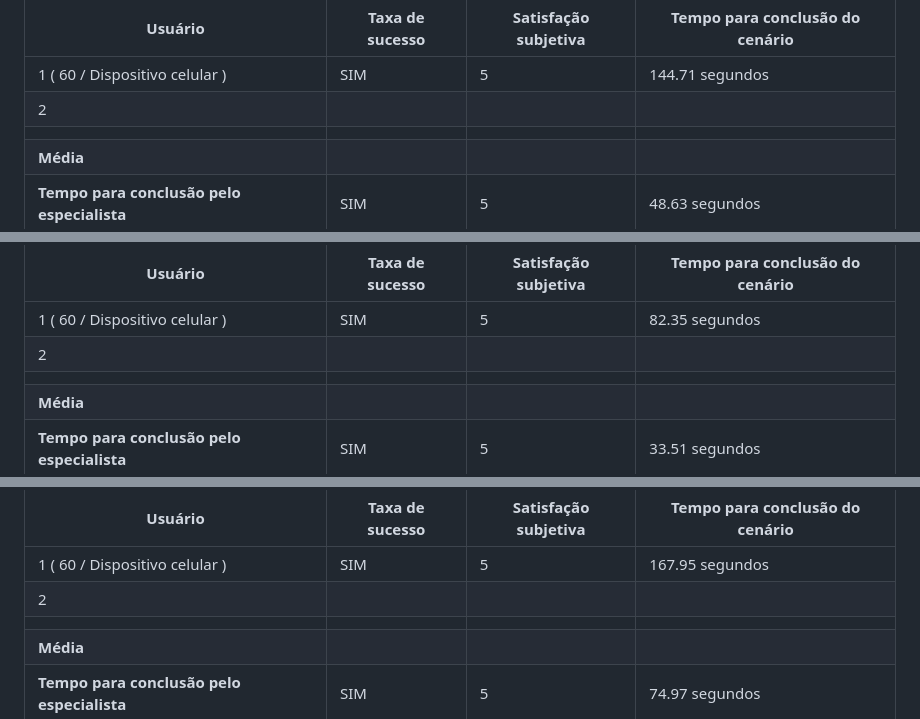
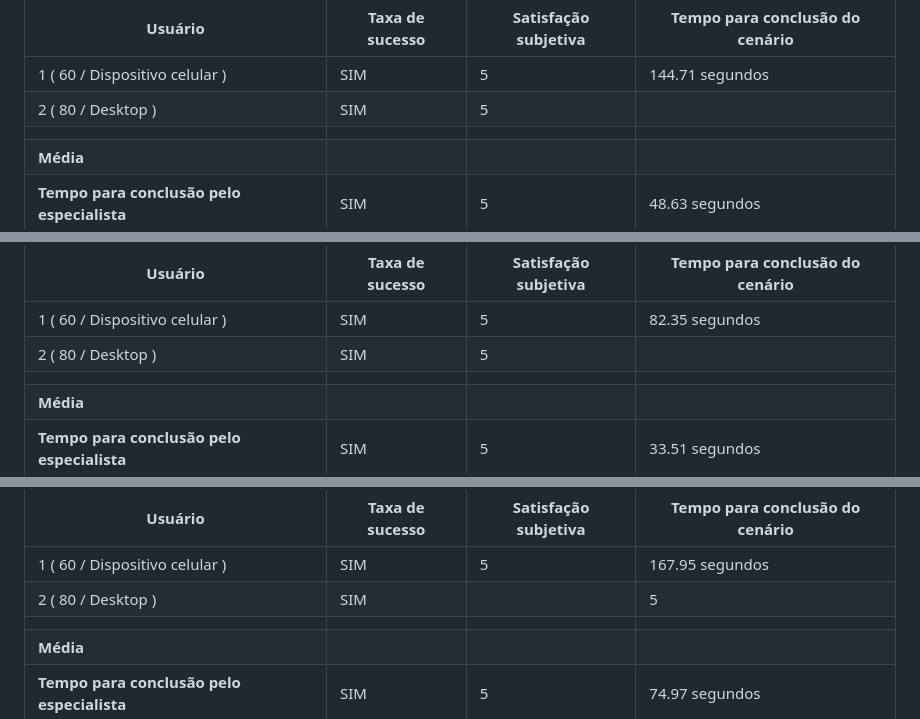
Before and after one commit to ICEI-PUC-Minas-PMV-SI/pmv-si-2024-1-pe1-t2-desinformacaodigital, a Markdown page: docs/tests.md, 3 parts joined by grey strips. Drawn GitHub-style.

```diff
--- a/docs/tests.md
+++ b/docs/tests.md
@@ -416,7 +416,7 @@ Cenário 4: Você deseja encontrar ajuda ou possui alguma dúvida, na qual você
 | Usuário | Taxa de sucesso | Satisfação subjetiva | Tempo para conclusão do cenário |
 |---------|-----------------|----------------------|---------------------------------|
 | 1   ( 60 / Dispositivo celular )    | SIM             | 5                    | 144.71 segundos                          |
-| 2       |              |                     |                           |
+| 2   ( 80 / Desktop )    | SIM           |  5                   |                           | 219.71 segundos
 |  |  |  |  |
 | **Média**     |            |                 |                            |
 | **Tempo para conclusão pelo especialista** | SIM | 5 | 48.63 segundos |
@@ -431,7 +431,7 @@ Cenário 5: Você quer aprender o básico sobre o uso do computador e como resol
 | Usuário | Taxa de sucesso | Satisfação subjetiva | Tempo para conclusão do cenário |
 |---------|-----------------|----------------------|---------------------------------|
 | 1   ( 60 / Dispositivo celular )    | SIM             | 5                    | 82.35 segundos                          |
-| 2       |              |                     |                           |
+| 2   ( 80 / Desktop )    | SIM           |  5                   |                           | 95.79 segundos
 |  |  |  |  |
 | **Média**     |           |                 |                         |
 | **Tempo para conclusão pelo especialista** | SIM | 5 | 33.51 segundos |
@@ -446,7 +446,7 @@ Cenário 6: Você quer explorar jogos interativos para testar seus conhecimentos
 | Usuário | Taxa de sucesso | Satisfação subjetiva | Tempo para conclusão do cenário |
 |---------|-----------------|----------------------|---------------------------------|
 | 1   ( 60 / Dispositivo celular )    | SIM             | 5                    | 167.95 segundos                          |
-| 2       |             |                     |                          |
+| 2  ( 80 / Desktop )    | SIM           |                     | 5                         | 233.20 segundos
 |  |  |  |  |
 | **Média**     |           |                 |                            |
 | **Tempo para conclusão pelo especialista** | SIM | 5 | 74.97 segundos |
```
Also changed, not shown: other parts of docs/tests.md (+3 -3 lines).
